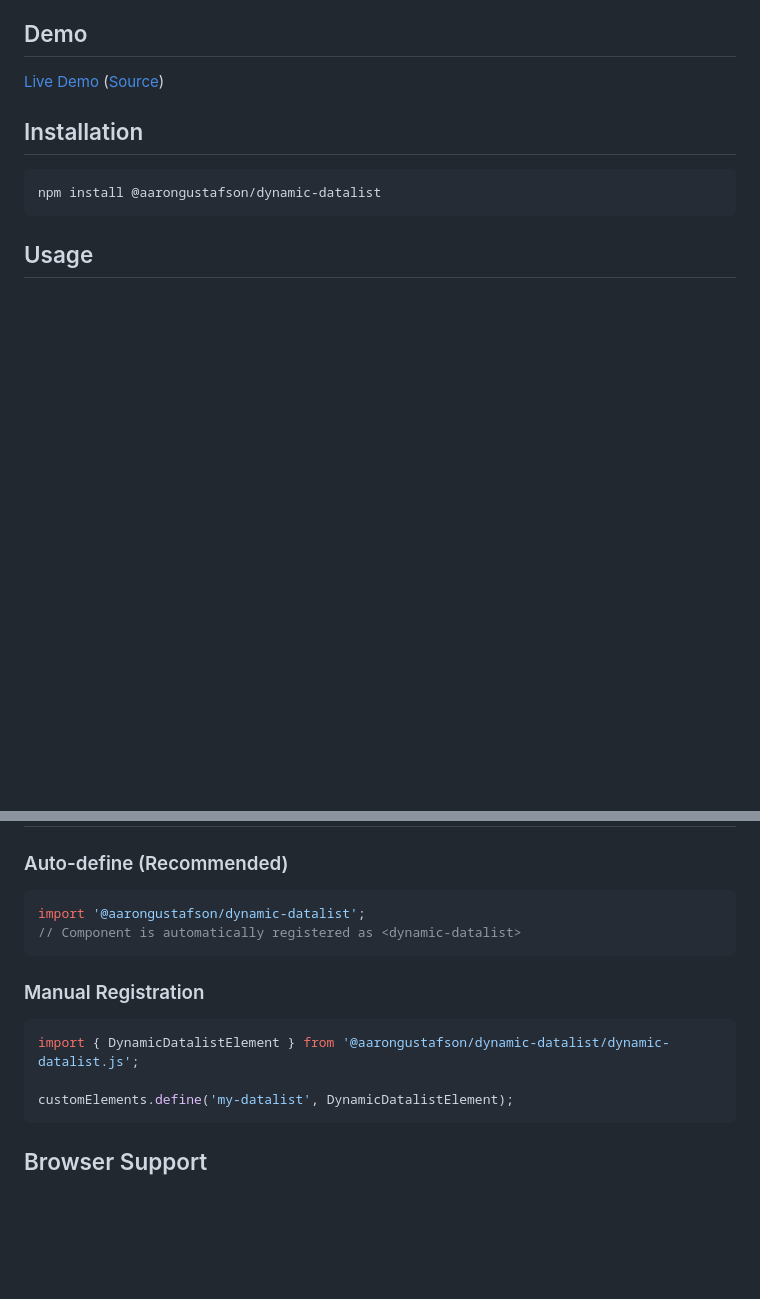
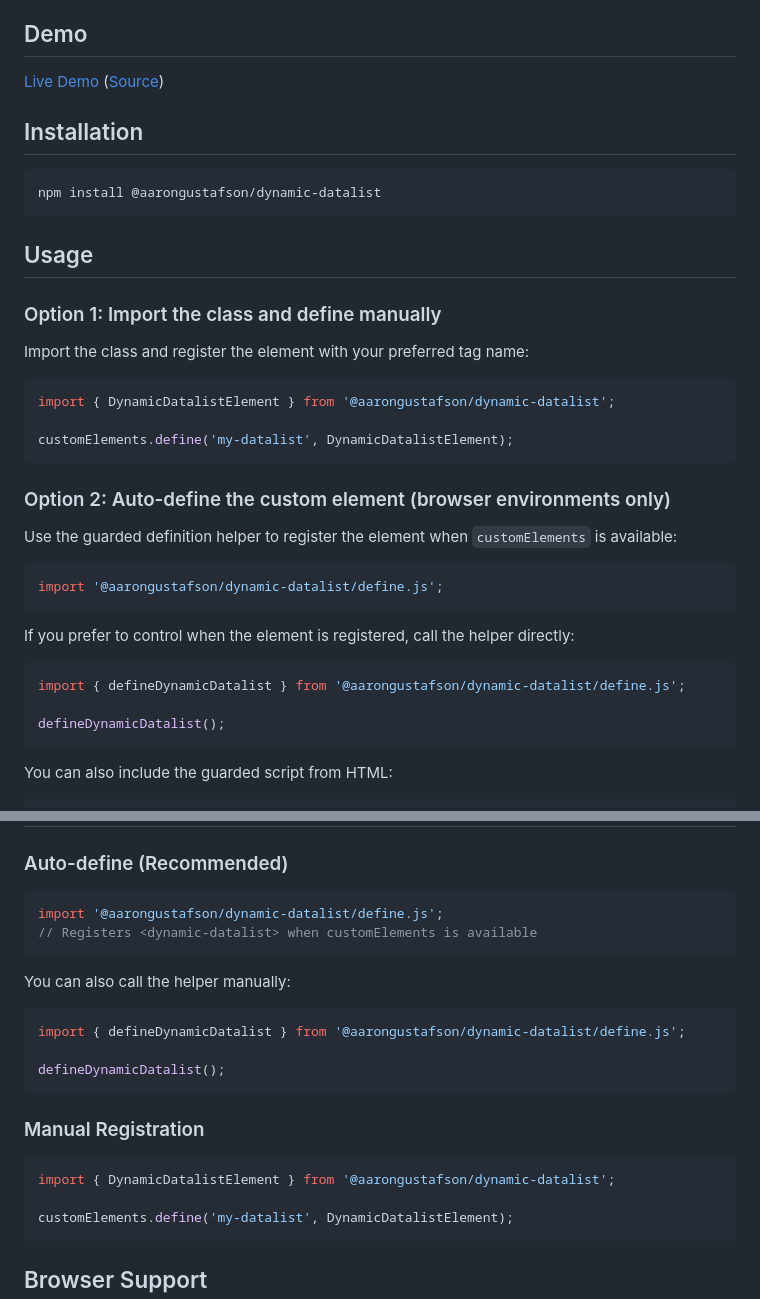
Before and after one commit to aarongustafson/dynamic-datalist, a Markdown page: README.md, 2 parts joined by grey strips. GitHub-like rendering; blank space fills up the shorter version.

Commit message:
Update README with details about the new structure

````diff
--- a/README.md
+++ b/README.md
@@ -15,3 +15,32 @@ npm install @aarongustafson/dynamic-datalist
 ```
 
 ## Usage
+
+### Option 1: Import the class and define manually
+
+Import the class and register the element with your preferred tag name:
+
+```javascript
+import { DynamicDatalistElement } from '@aarongustafson/dynamic-datalist';
+
+customElements.define('my-datalist', DynamicDatalistElement);
+```
+
+### Option 2: Auto-define the custom element (browser environments only)
+
+Use the guarded definition helper to register the element when `customElements` is available:
+
+```javascript
+import '@aarongustafson/dynamic-datalist/define.js';
+```
+
+If you prefer to control when the element is registered, call the helper directly:
+
+```javascript
+import { defineDynamicDatalist } from '@aarongustafson/dynamic-datalist/define.js';
+
+defineDynamicDatalist();
+```
+
+You can also include the guarded script from HTML:
+
@@ -117,14 +149,22 @@ element.addEventListener('dynamic-datalist:error', (event) => {
 ### Auto-define (Recommended)
 
 ```javascript
-import '@aarongustafson/dynamic-datalist';
-// Component is automatically registered as <dynamic-datalist>
+import '@aarongustafson/dynamic-datalist/define.js';
+// Registers <dynamic-datalist> when customElements is available
+```
+
+You can also call the helper manually:
+
+```javascript
+import { defineDynamicDatalist } from '@aarongustafson/dynamic-datalist/define.js';
+
+defineDynamicDatalist();
 ```
 
 ### Manual Registration
 
 ```javascript
-import { DynamicDatalistElement } from '@aarongustafson/dynamic-datalist/dynamic-datalist.js';
+import { DynamicDatalistElement } from '@aarongustafson/dynamic-datalist';
 
 customElements.define('my-datalist', DynamicDatalistElement);
 ```
````
Also changed, not shown: other parts of README.md (+3 -0 lines).
